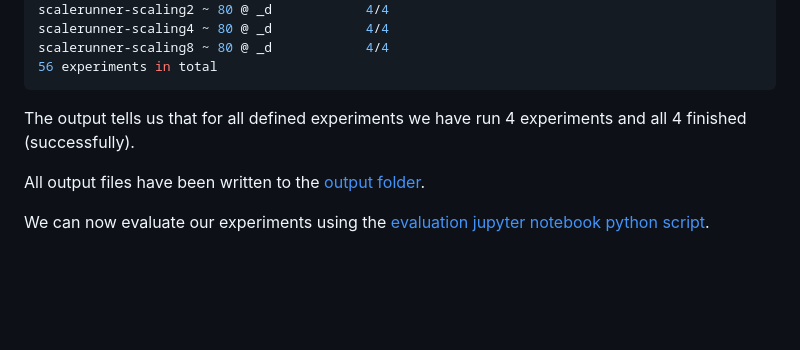
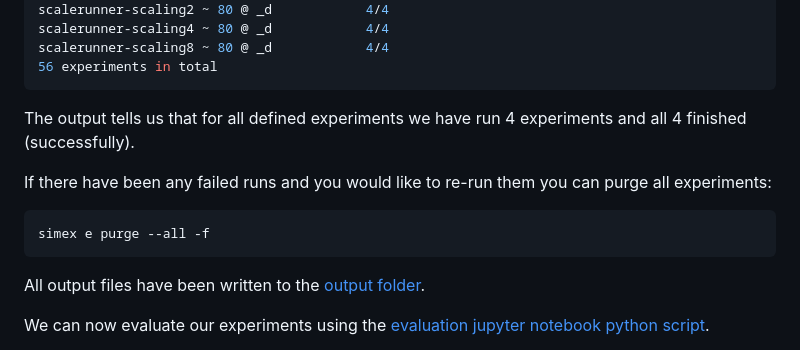
Before and after one commit to hu-macsy/ScaleRunner-Exp, a Markdown page: OVERVIEW.md, the part around the change. Drawn GitHub-style; blank space fills up the shorter version.

Commit message:
Use purge if needed.

````diff
--- a/OVERVIEW.md
+++ b/OVERVIEW.md
@@ -134,6 +134,13 @@ scalerunner-scaling8 ~ 80 @ _d            4/4
 The output tells us that for all defined experiments we have run 4 experiments
 and all 4 finished (successfully).
 
+If there have been any failed runs and you would like to re-run them you can
+purge all experiments:
+
+```bash
+simex e purge --all -f
+```
+
 All output files have been written to the [output folder](/output/).
 
 We can now evaluate our experiments using the [evaluation jupyter notebook
````
